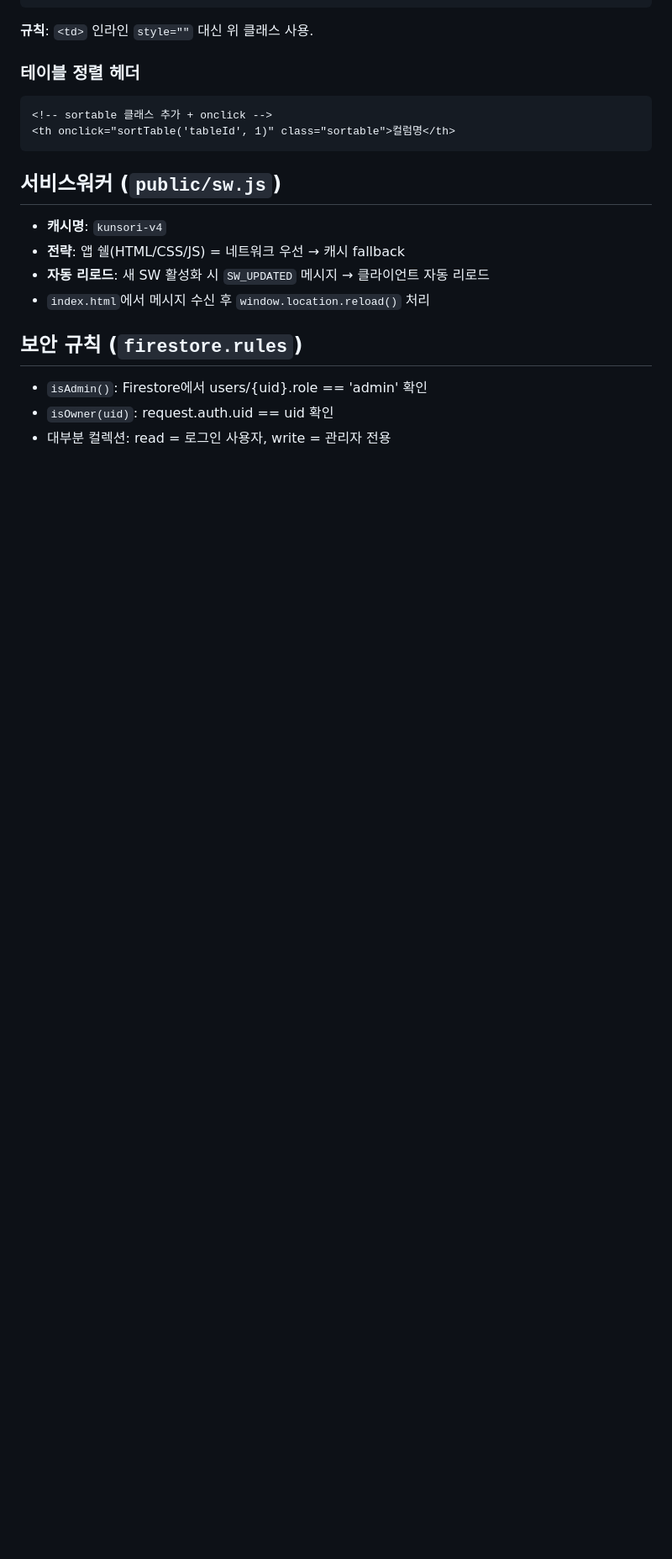
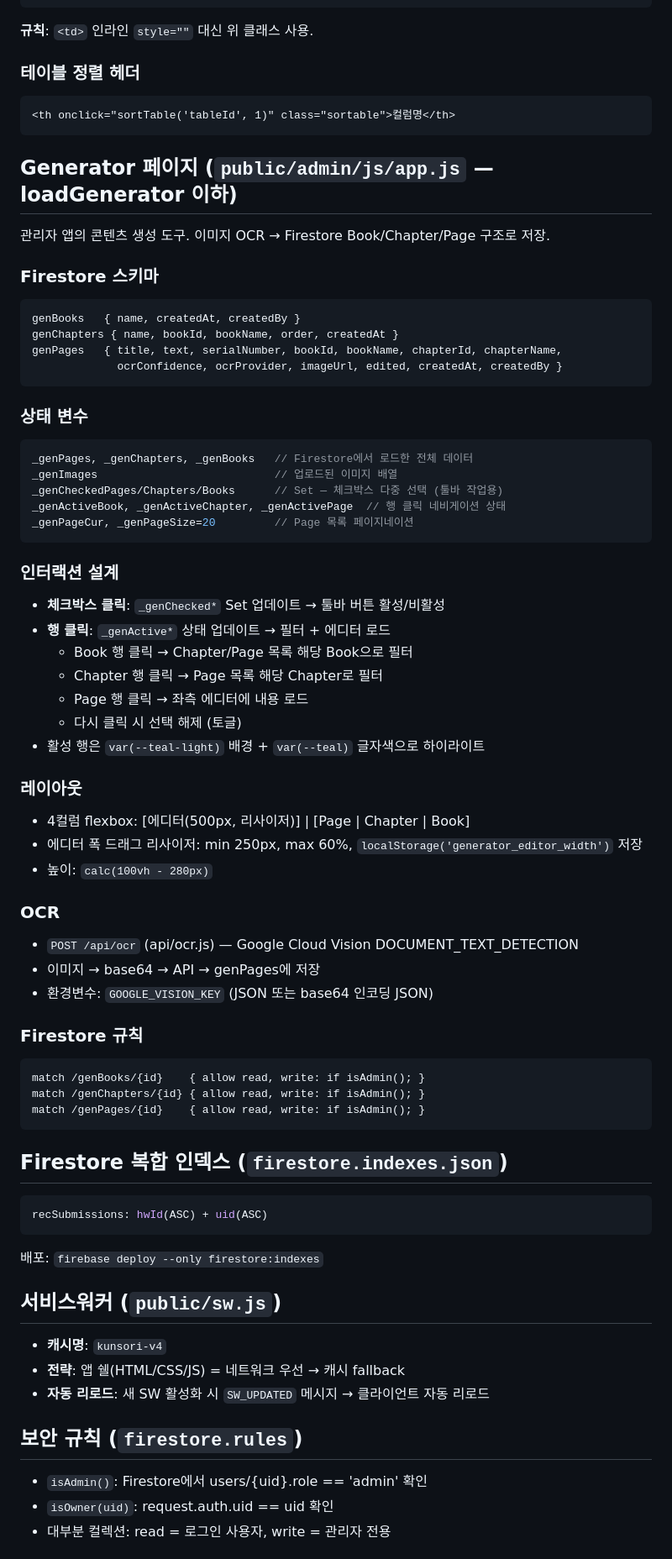
Before and after one commit to harry3085/ReadAloud, a Markdown page: CLAUDE.md, the part around one of its changes. Shown at 84% size. Drawn GitHub-style; blank space fills up the shorter version.

Commit message:
CLAUDE.md 업데이트 — Generator/버그수정 내용 반영
Co-Authored-By: Claude Sonnet 4.6 <noreply@anthropic.com>

````diff
--- a/CLAUDE.md
+++ b/CLAUDE.md
@@ -115,15 +117,66 @@ td.td-sm      /* 작은 글자 — 12px */
 
 ### 테이블 정렬 헤더
 ```html
-<!-- sortable 클래스 추가 + onclick -->
 <th onclick="sortTable('tableId', 1)" class="sortable">컬럼명</th>
 ```
+
+## Generator 페이지 (`public/admin/js/app.js` — loadGenerator 이하)
+
+관리자 앱의 콘텐츠 생성 도구. 이미지 OCR → Firestore Book/Chapter/Page 구조로 저장.
+
+### Firestore 스키마
+```
+genBooks   { name, createdAt, createdBy }
+genChapters { name, bookId, bookName, order, createdAt }
+genPages   { title, text, serialNumber, bookId, bookName, chapterId, chapterName,
+             ocrConfidence, ocrProvider, imageUrl, edited, createdAt, createdBy }
+```
+
+### 상태 변수
+```js
+_genPages, _genChapters, _genBooks   // Firestore에서 로드한 전체 데이터
+_genImages                           // 업로드된 이미지 배열
+_genCheckedPages/Chapters/Books      // Set — 체크박스 다중 선택 (툴바 작업용)
+_genActiveBook, _genActiveChapter, _genActivePage  // 행 클릭 네비게이션 상태
+_genPageCur, _genPageSize=20         // Page 목록 페이지네이션
+```
+
+### 인터랙션 설계
+- **체크박스 클릭**: `_genChecked*` Set 업데이트 → 툴바 버튼 활성/비활성
+- **행 클릭**: `_genActive*` 상태 업데이트 → 필터 + 에디터 로드
+  - Book 행 클릭 → Chapter/Page 목록 해당 Book으로 필터
+  - Chapter 행 클릭 → Page 목록 해당 Chapter로 필터
+  - Page 행 클릭 → 좌측 에디터에 내용 로드
+  - 다시 클릭 시 선택 해제 (토글)
+- 활성 행은 `var(--teal-light)` 배경 + `var(--teal)` 글자색으로 하이라이트
+
+### 레이아웃
+- 4컬럼 flexbox: [에디터(500px, 리사이저)] | [Page | Chapter | Book]
+- 에디터 폭 드래그 리사이저: min 250px, max 60%, `localStorage('generator_editor_width')` 저장
+- 높이: `calc(100vh - 280px)`
+
+### OCR
+- `POST /api/ocr` (api/ocr.js) — Google Cloud Vision DOCUMENT_TEXT_DETECTION
+- 이미지 → base64 → API → genPages에 저장
+- 환경변수: `GOOGLE_VISION_KEY` (JSON 또는 base64 인코딩 JSON)
+
+### Firestore 규칙
+```
+match /genBooks/{id}    { allow read, write: if isAdmin(); }
+match /genChapters/{id} { allow read, write: if isAdmin(); }
+match /genPages/{id}    { allow read, write: if isAdmin(); }
+```
+
+## Firestore 복합 인덱스 (`firestore.indexes.json`)
+```json
+recSubmissions: hwId(ASC) + uid(ASC)
+```
+배포: `firebase deploy --only firestore:indexes`
 
 ## 서비스워커 (`public/sw.js`)
 - **캐시명**: `kunsori-v4`
 - **전략**: 앱 쉘(HTML/CSS/JS) = 네트워크 우선 → 캐시 fallback
 - **자동 리로드**: 새 SW 활성화 시 `SW_UPDATED` 메시지 → 클라이언트 자동 리로드
-- `index.html`에서 메시지 수신 후 `window.location.reload()` 처리
 
 ## 보안 규칙 (`firestore.rules`)
 - `isAdmin()`: Firestore에서 users/{uid}.role == 'admin' 확인
````
Also changed, not shown: other parts of CLAUDE.md (+16 -7 lines).
